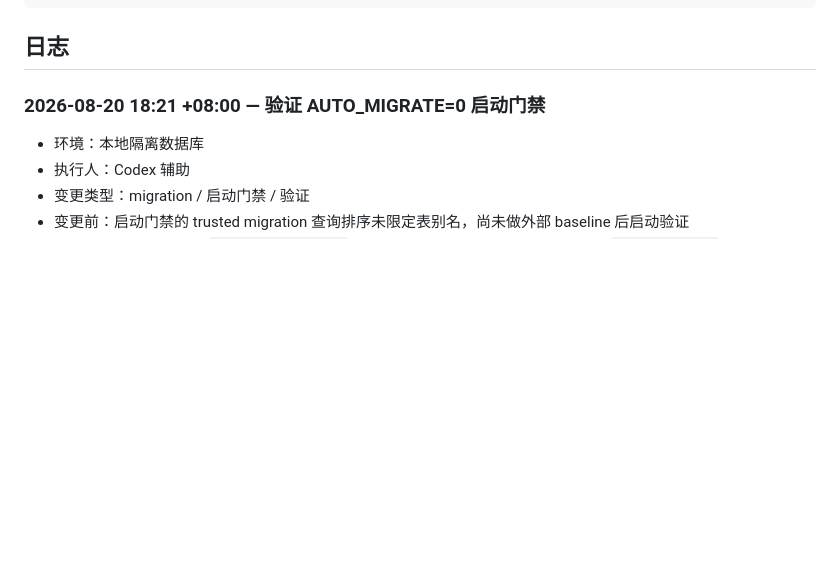
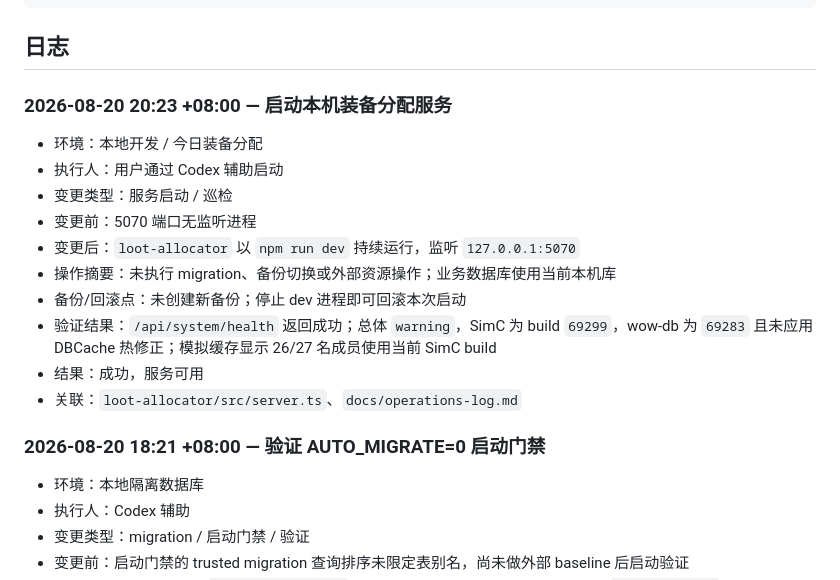
Before and after one commit to zoroperona/wow-helper, a Markdown page: docs/operations-log.md, the part around the change. Drawn GitHub-style; blank space fills up the shorter version.

Commit message:
ops: record local allocation service startup

````diff
--- a/docs/operations-log.md
+++ b/docs/operations-log.md
@@ -27,6 +27,19 @@
 ```
 
 ## 日志
+
+### 2026-08-20 20:23 +08:00 — 启动本机装备分配服务
+
+- 环境：本地开发 / 今日装备分配
+- 执行人：用户通过 Codex 辅助启动
+- 变更类型：服务启动 / 巡检
+- 变更前：5070 端口无监听进程
+- 变更后：`loot-allocator` 以 `npm run dev` 持续运行，监听 `127.0.0.1:5070`
+- 操作摘要：未执行 migration、备份切换或外部资源操作；业务数据库使用当前本机库
+- 备份/回滚点：未创建新备份；停止 dev 进程即可回滚本次启动
+- 验证结果：`/api/system/health` 返回成功；总体 `warning`，SimC 为 build `69299`，wow-db 为 `69283` 且未应用 DBCache 热修正；模拟缓存显示 26/27 名成员使用当前 SimC build
+- 结果：成功，服务可用
+- 关联：`loot-allocator/src/server.ts`、`docs/operations-log.md`
 
 ### 2026-08-20 18:21 +08:00 — 验证 AUTO_MIGRATE=0 启动门禁
 
````
